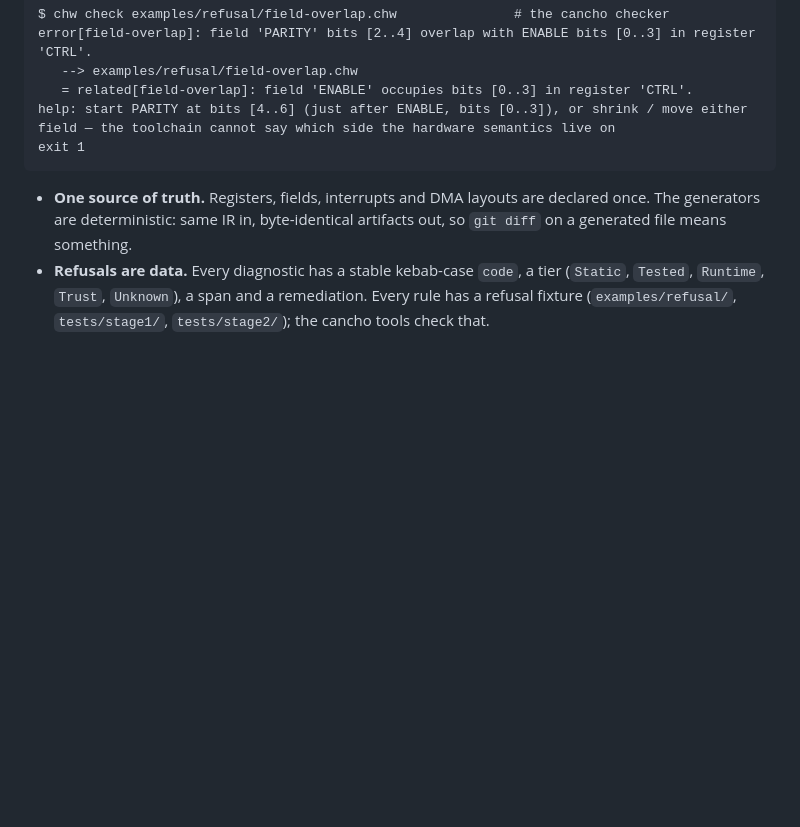
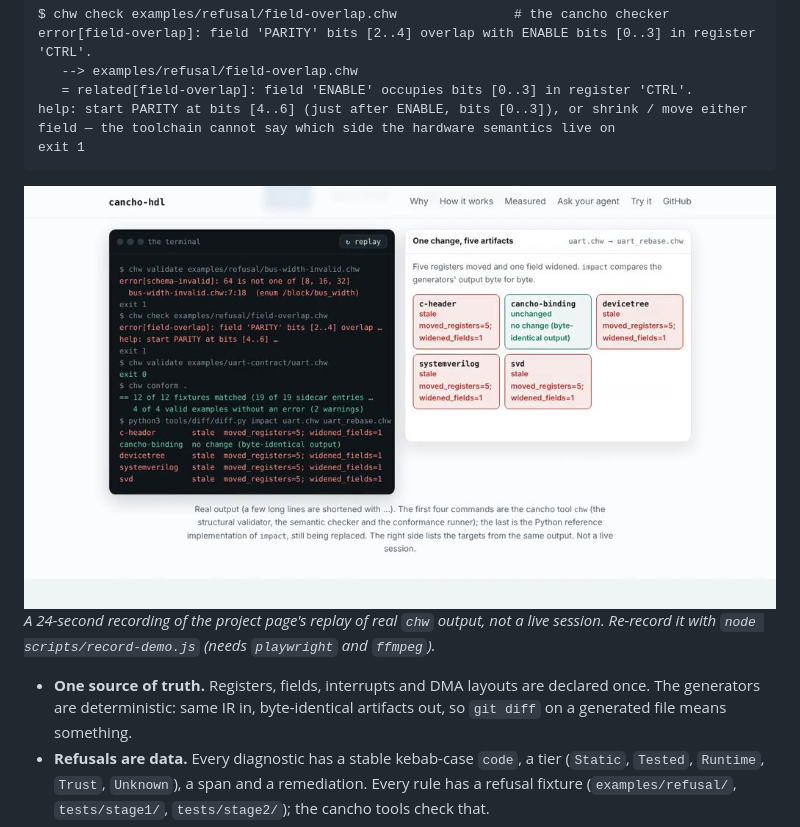
Before and after one commit to alpibrusl/cancho-hdl, a Markdown page: README.md, the part around the change. Drawn GitHub-style; pictures changed too: docs/demo/hdl-demo.poster.jpg (added); blank space fills up the shorter version.

````diff
--- a/README.md
+++ b/README.md
@@ -23,6 +23,10 @@ error[field-overlap]: field 'PARITY' bits [2..4] overlap with ENABLE bits [0..3]
 help: start PARITY at bits [4..6] (just after ENABLE, bits [0..3]), or shrink / move either field — the toolchain cannot say which side the hardware semantics live on
 exit 1
 ```
+
+[![A 24-second recording of the demo](docs/demo/hdl-demo.poster.jpg)](docs/demo/hdl-demo.mp4)
+*A 24-second recording of the project page's replay of real `chw` output, not a live session. Re-record it with `node scripts/record-demo.js` (needs `playwright` and `ffmpeg`).*
+
 
 - **One source of truth.** Registers, fields, interrupts and DMA layouts are
   declared once. The generators are deterministic: same IR in, byte-identical
````
Also changed, not shown: 4 other files.
